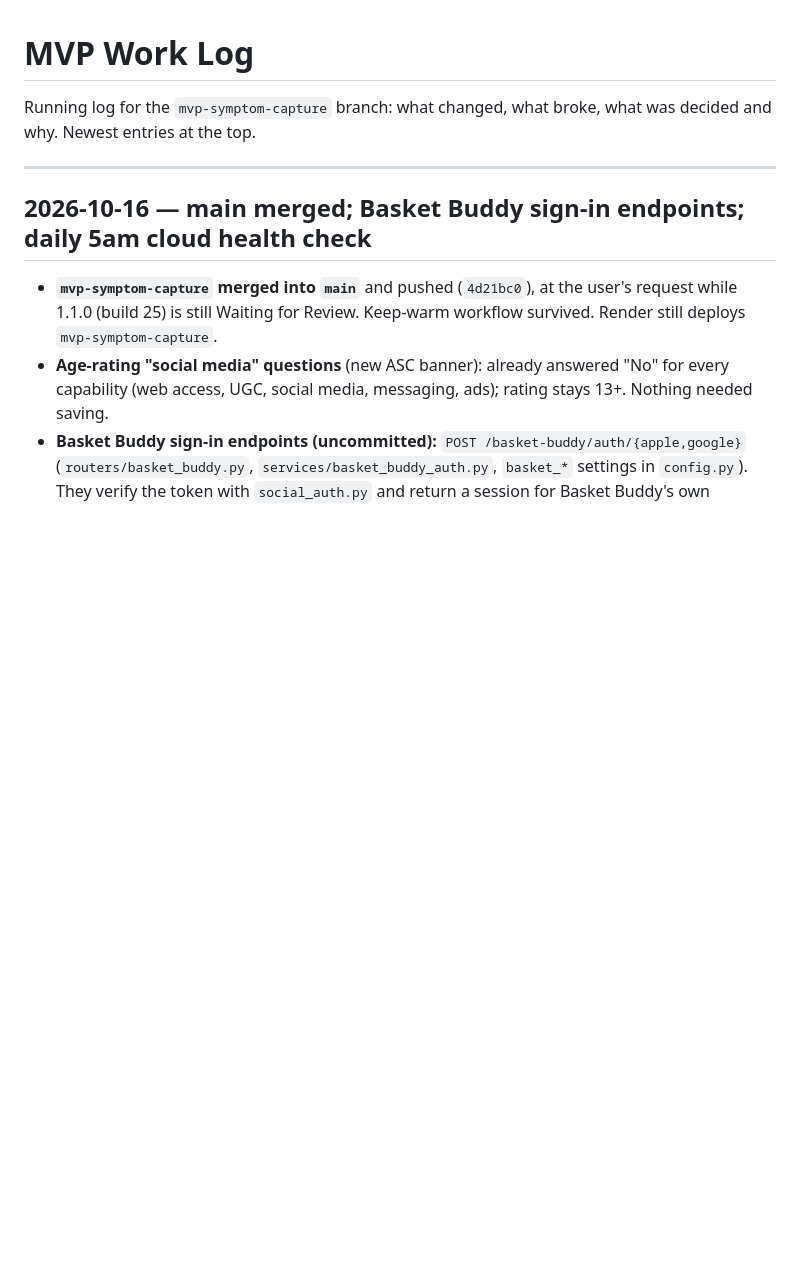
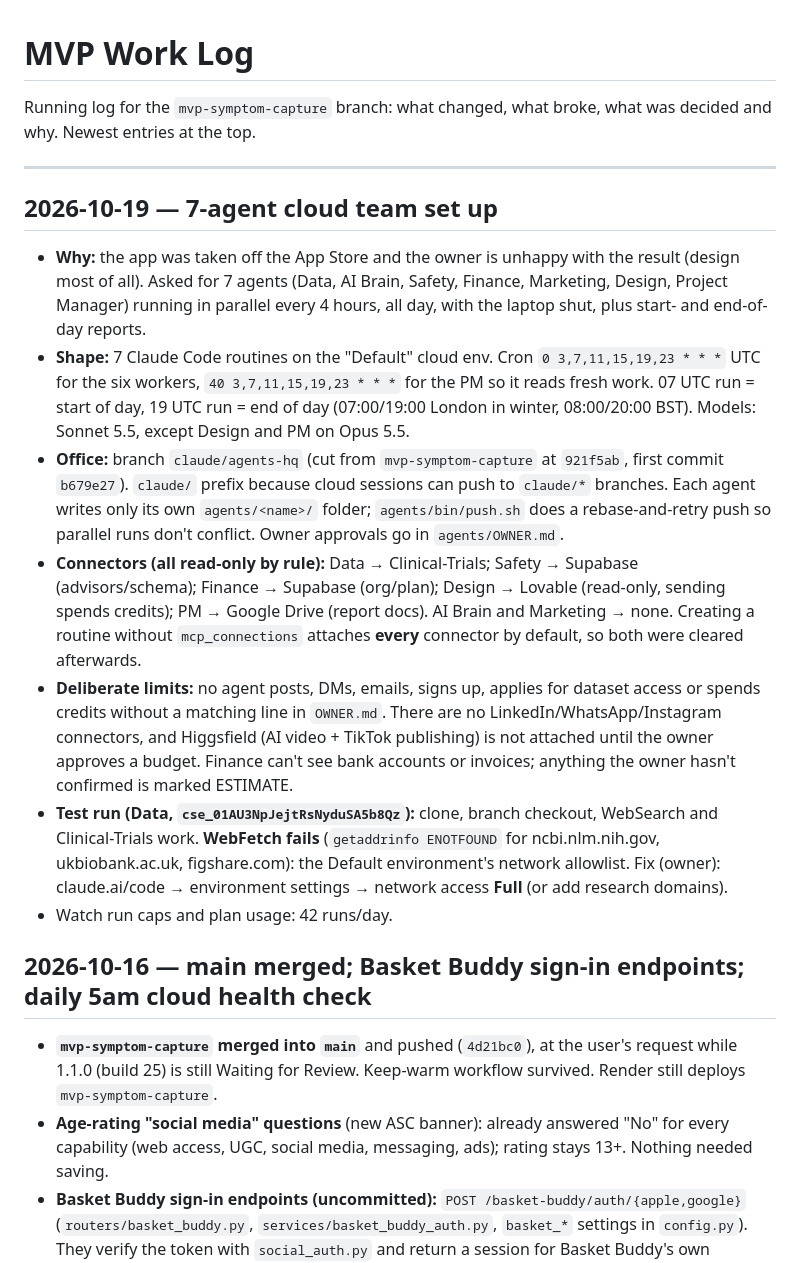
Before and after one commit to ziba18/atossa, a Markdown page: WORKLOG.md, the part around the change. Rendered like a GitHub page; blank space fills up the shorter version.

Commit message:
Log the 7-agent cloud team setup

```diff
--- a/WORKLOG.md
+++ b/WORKLOG.md
@@ -4,6 +4,34 @@ Running log for the `mvp-symptom-capture` branch: what changed, what broke,
 what was decided and why. Newest entries at the top.
 
 ---
+
+## 2026-10-19 — 7-agent cloud team set up
+
+- **Why:** the app was taken off the App Store and the owner is unhappy with the result (design
+  most of all). Asked for 7 agents (Data, AI Brain, Safety, Finance, Marketing, Design, Project
+  Manager) running in parallel every 4 hours, all day, with the laptop shut, plus start- and
+  end-of-day reports.
+- **Shape:** 7 Claude Code routines on the "Default" cloud env. Cron `0 3,7,11,15,19,23 * * *` UTC
+  for the six workers, `40 3,7,11,15,19,23 * * *` for the PM so it reads fresh work. 07 UTC run =
+  start of day, 19 UTC run = end of day (07:00/19:00 London in winter, 08:00/20:00 BST).
+  Models: Sonnet 5.5, except Design and PM on Opus 5.5.
+- **Office:** branch `claude/agents-hq` (cut from `mvp-symptom-capture` at `921f5ab`, first commit
+  `b679e27`). `claude/` prefix because cloud sessions can push to `claude/*` branches. Each agent
+  writes only its own `agents/<name>/` folder; `agents/bin/push.sh` does a rebase-and-retry push so
+  parallel runs don't conflict. Owner approvals go in `agents/OWNER.md`.
+- **Connectors (all read-only by rule):** Data → Clinical-Trials; Safety → Supabase (advisors/schema);
+  Finance → Supabase (org/plan); Design → Lovable (read-only, sending spends credits); PM → Google
+  Drive (report docs). AI Brain and Marketing → none. Creating a routine without
+  `mcp_connections` attaches **every** connector by default, so both were cleared afterwards.
+- **Deliberate limits:** no agent posts, DMs, emails, signs up, applies for dataset access or spends
+  credits without a matching line in `OWNER.md`. There are no LinkedIn/WhatsApp/Instagram connectors,
+  and Higgsfield (AI video + TikTok publishing) is not attached until the owner approves a budget.
+  Finance can't see bank accounts or invoices; anything the owner hasn't confirmed is marked ESTIMATE.
+- **Test run (Data, `cse_01AU3NpJejtRsNyduSA5b8Qz`):** clone, branch checkout, WebSearch and
+  Clinical-Trials work. **WebFetch fails** (`getaddrinfo ENOTFOUND` for ncbi.nlm.nih.gov,
+  ukbiobank.ac.uk, figshare.com): the Default environment's network allowlist. Fix (owner):
+  claude.ai/code → environment settings → network access **Full** (or add research domains).
+- Watch run caps and plan usage: 42 runs/day.
 
 ## 2026-10-16 — main merged; Basket Buddy sign-in endpoints; daily 5am cloud health check
 
```
Also changed, not shown: CLAUDE.md (+15 -0 lines).
